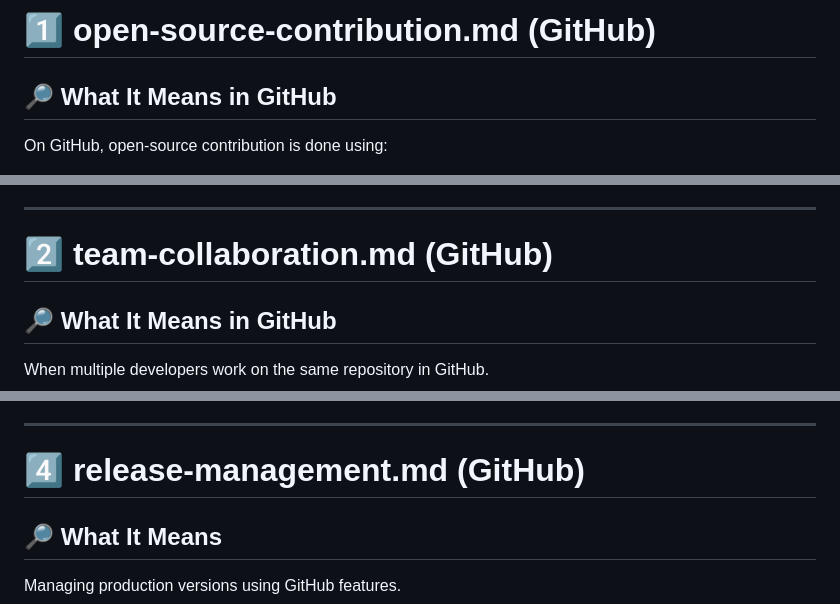
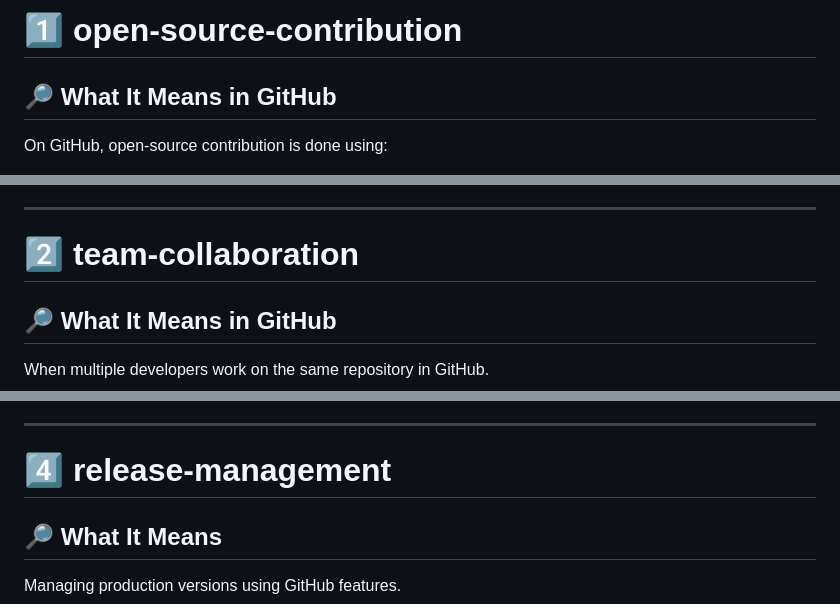
Before and after one commit to harshada137/git-notes, a Markdown page: advanced/real-world-scenarios.md, 3 parts joined by grey strips. Rendered like a GitHub page.

```diff
--- a/advanced/real-world-scenarios.md
+++ b/advanced/real-world-scenarios.md
@@ -1,6 +1,6 @@
 
 
-# 1️⃣ open-source-contribution.md (GitHub)
+# 1️⃣ open-source-contribution
 
 ## 🔎 What It Means in GitHub
 
@@ -55,7 +55,7 @@ Options available:
 
 ---
 
-# 2️⃣ team-collaboration.md (GitHub)
+# 2️⃣ team-collaboration
 
 ## 🔎 What It Means in GitHub
 
@@ -137,7 +137,7 @@ After merging:
 
 ---
 
-# 4️⃣ release-management.md (GitHub)
+# 4️⃣ release-management
 
 ## 🔎 What It Means
 
```
Also changed, not shown: other parts of advanced/real-world-scenarios.md (+2 -2 lines).
